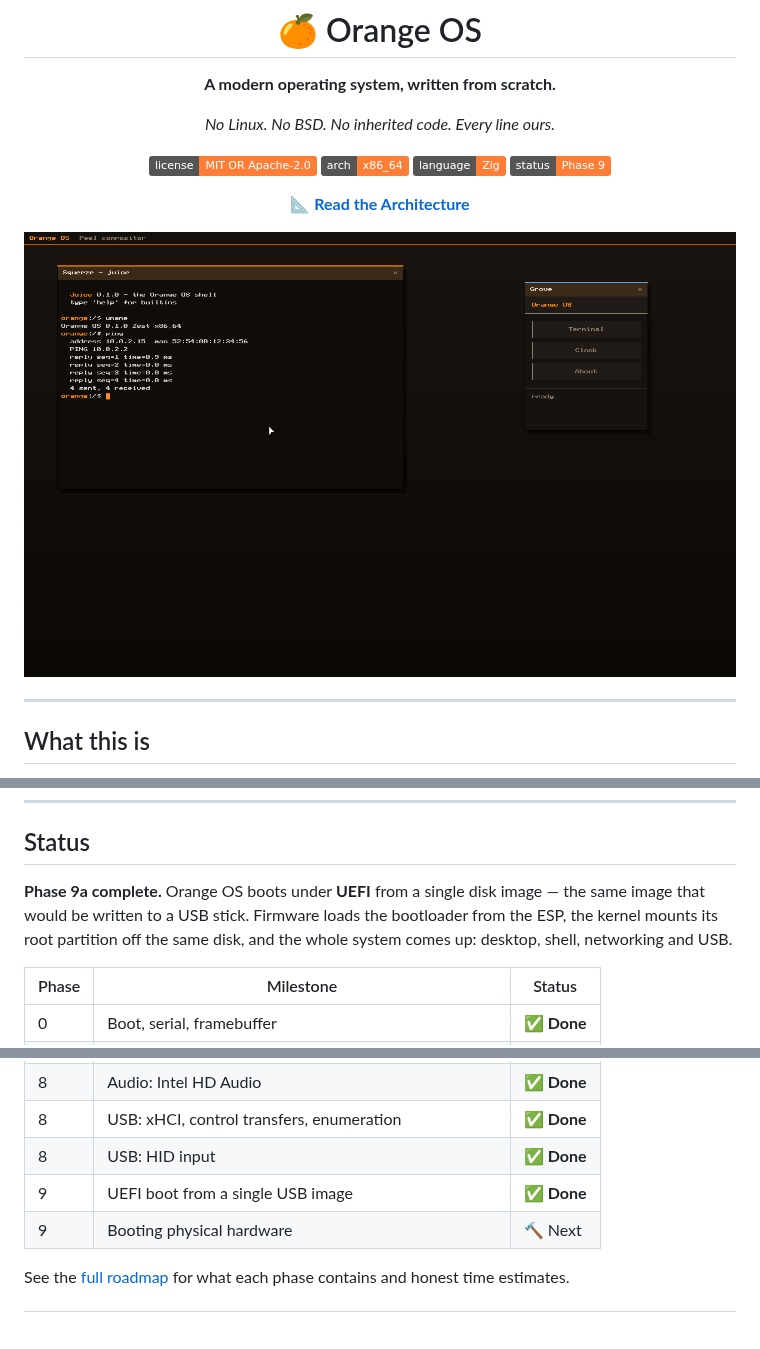
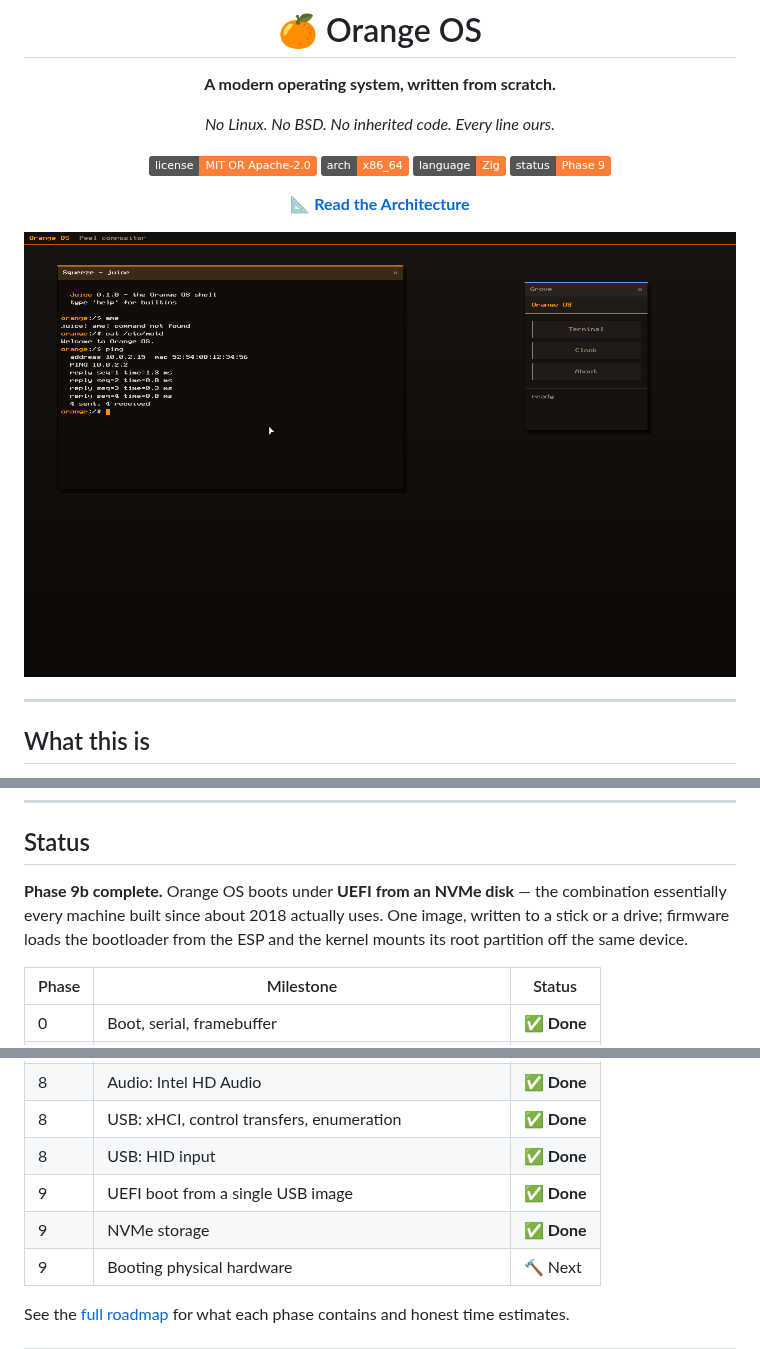
Before and after one commit to Code-Smith-07/OrangeOS, a Markdown page: README.md, 3 parts joined by grey strips. Rendered like a GitHub page; pictures changed too: docs/screenshots/phase9b.png (added); badges without logos; blank space fills up the shorter version.

Commit message:
Phase 9b: NVMe
Orange OS boots from NVMe, which is what real machines actually use.

Added drivers/block/nvme.zig: controller bring-up, admin and I/O queue pairs,
namespace identification, and read/write through the block layer. NVMe is
probed before AHCI, because on any machine built in the last several years it
is the boot device and SATA is the legacy path.

NVMe is a queue-pair protocol rather than a command list: 64-byte commands go
into a submission queue, the controller posts 16-byte completions into a
completion queue, and which completions are new is tracked by a phase bit that
flips on each wrap. Same idea as xHCI's cycle bit, and the same failure mode
when wrong - waiting forever for a completion already sitting in front of you.

One bug, and it is the most instructive kind. The submission queue entry
struct had `reserved: [2]u64` where the specification has eight reserved
bytes, which shifted every field after it by eight: PRP1 landed in PRP2's
slot, and the real PRP1 slot held the metadata pointer, which was zero.

The controller did not complain. It executed the Identify command, reported
success, and DMA'd the result to physical address zero. The only symptom was a
buffer that stayed empty after a command that said it had worked. Physical
page 0 is excluded from the allocator as of Phase 9a, so it corrupted nothing.

The layout is now asserted at compile time - size and the offset of every
field the controller reads. A wrong offset here produces no error at runtime,
so it has to be caught before there is a runtime.

Also verified this phase: 8 GiB of RAM across 45 memory regions with 2,081,685
pages under management, and 8 processors sharing scheduler load evenly.

Verified in QEMU: booted under UEFI firmware from an NVMe device with no SATA
controller present at all. Identify reported 262144 blocks of 512 bytes, GPT
partitions parsed, CitrusFS mounted from nvme0p2, /sbin/init loaded from it,
and a shell session read /etc/motd off the disk and pinged the gateway. No
faults.

```diff
--- a/README.md
+++ b/README.md
@@ -13,7 +13,7 @@
 
 **[📐 Read the Architecture](ARCHITECTURE.md)**
 
-![Orange OS desktop](docs/screenshots/phase9a.png)
+![Orange OS desktop](docs/screenshots/phase9b.png)
 
 </div>
 
@@ -76,10 +76,10 @@ tree, memory layout, syscall ABI, and IPC model — is in
 
 ## Status
 
-**Phase 9a complete.** Orange OS boots under **UEFI** from a single disk image
-— the same image that would be written to a USB stick. Firmware loads the
-bootloader from the ESP, the kernel mounts its root partition off the same
-disk, and the whole system comes up: desktop, shell, networking and USB.
+**Phase 9b complete.** Orange OS boots under **UEFI from an NVMe disk** — the
+combination essentially every machine built since about 2018 actually uses.
+One image, written to a stick or a drive; firmware loads the bootloader from
+the ESP and the kernel mounts its root partition off the same device.
 
 | Phase | Milestone | Status |
 |-------|-----------|--------|
@@ -100,6 +100,7 @@ disk, and the whole system comes up: desktop, shell, networking and USB.
 | 8 | USB: xHCI, control transfers, enumeration | ✅ **Done** |
 | 8 | USB: HID input | ✅ **Done** |
 | 9 | UEFI boot from a single USB image | ✅ **Done** |
+| 9 | NVMe storage | ✅ **Done** |
 | 9 | Booting physical hardware | 🔨 Next |
 
 See the [full roadmap](ARCHITECTURE.md#16-development-roadmap) for what each
```
Also changed, not shown: 2 other files.
